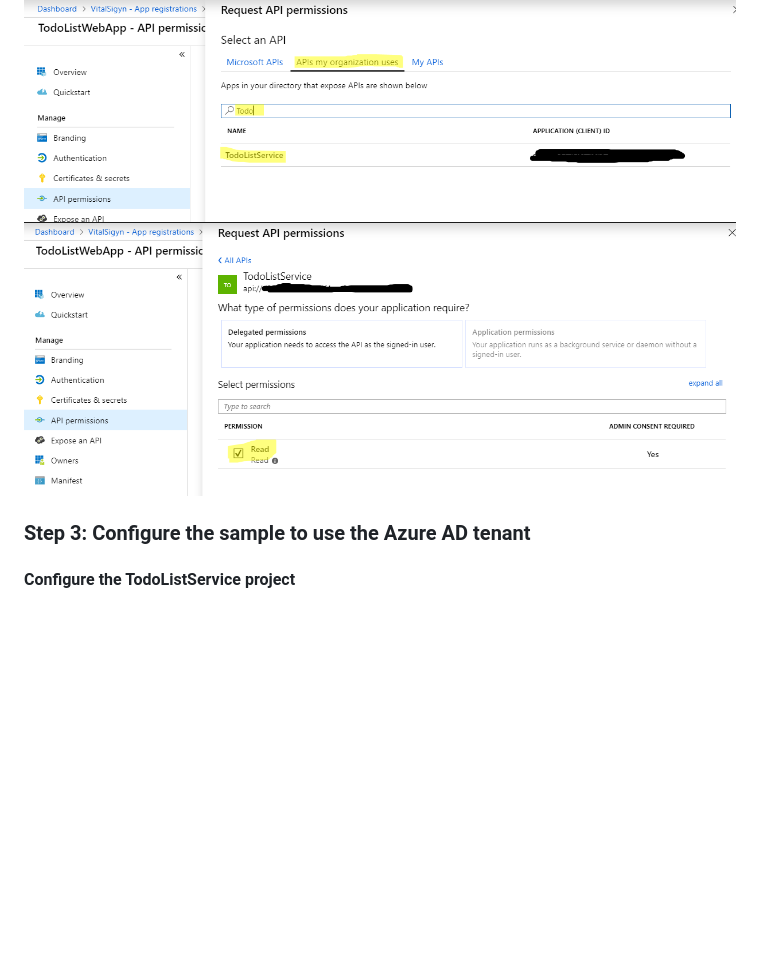
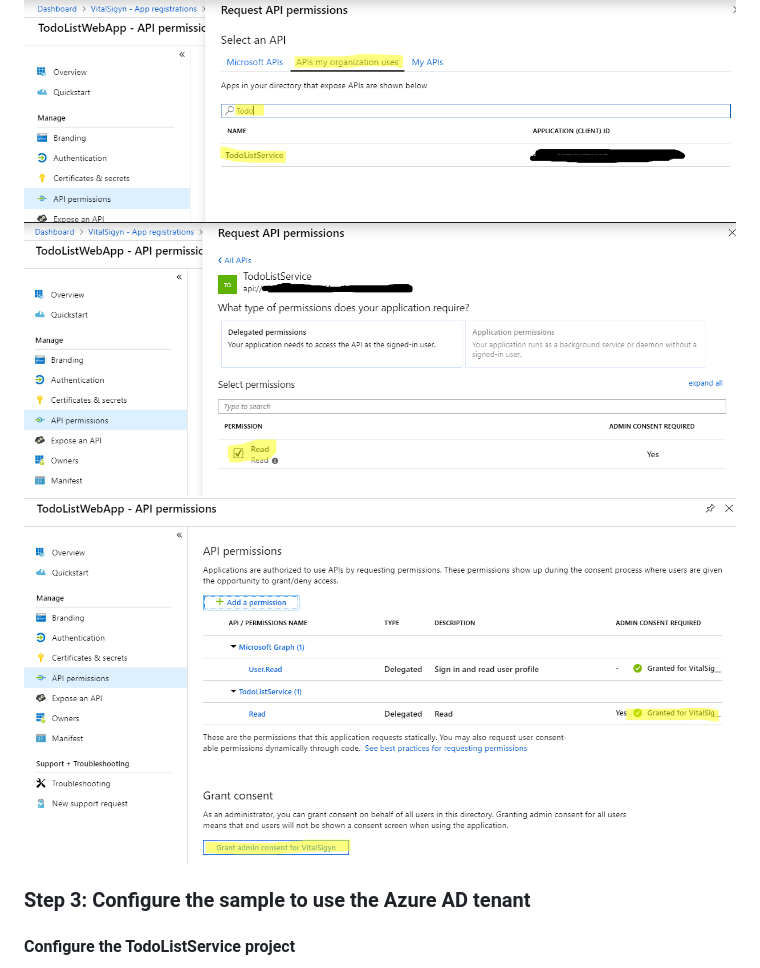
Before and after one commit to Azure-Samples/active-directory-dotnet-webapp-webapi-openidconnect-aspnetcore, a Markdown page: README.md, the part around the change. GitHub-like rendering; pictures changed too: Readme/TodoListWebApp_008.png (added); blank space fills up the shorter version.

Commit message:
added screenshot of admin consent grant permission on client app

```diff
--- a/README.md
+++ b/README.md
@@ -113,6 +113,7 @@ There are two projects in this sample.  Each needs to be registered in your Azur
 ![TodoList WebApp](./Readme/TodoListWebApp_005.png)
 ![TodoList WebApp](./Readme/TodoListWebApp_006.png)
 ![TodoList WebApp](./Readme/TodoListWebApp_007.png)
+![TodoList WebApp](./Readme/TodoListWebApp_008.png)
 
 ### Step 3: Configure the sample to use the Azure AD tenant
 
```
